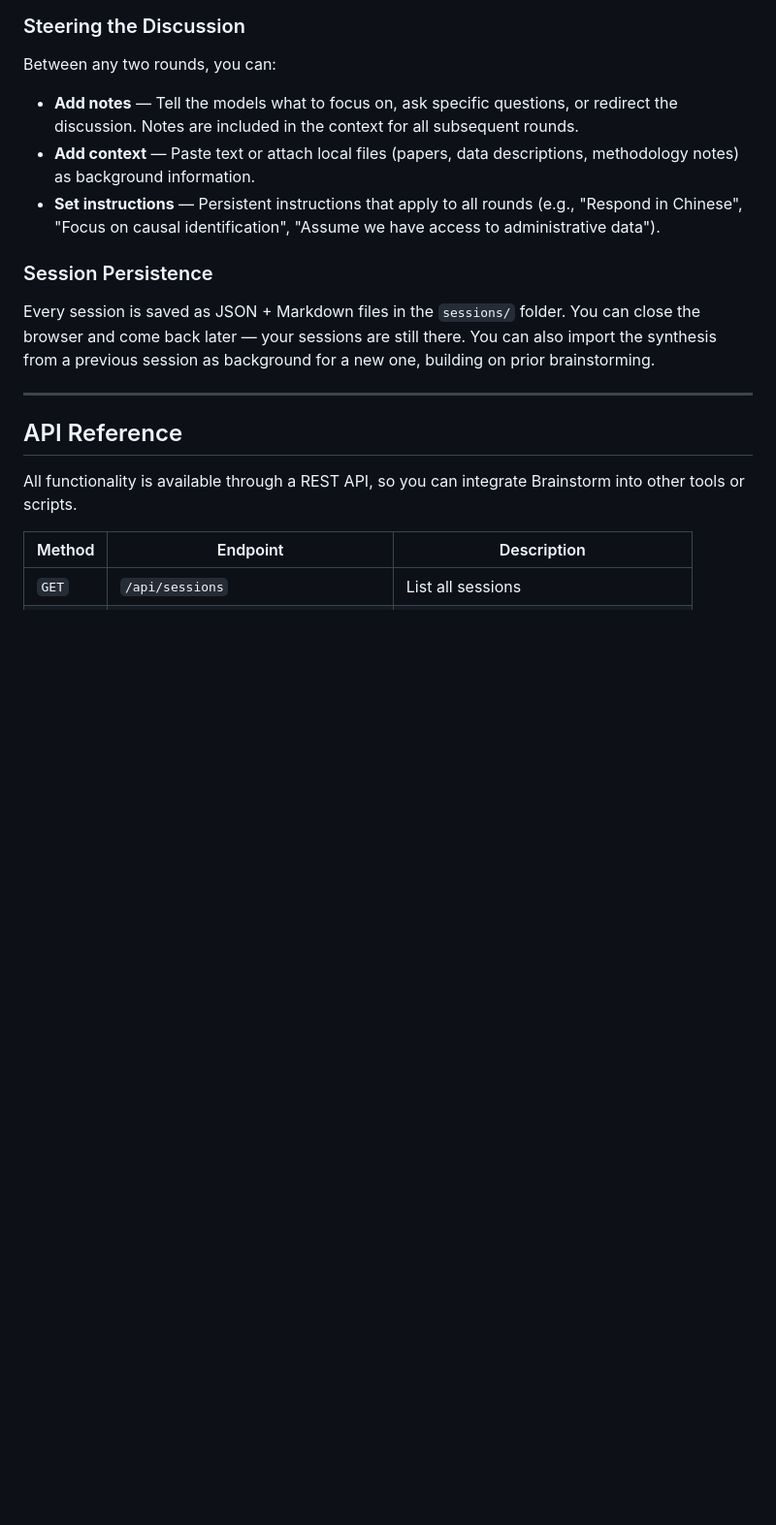
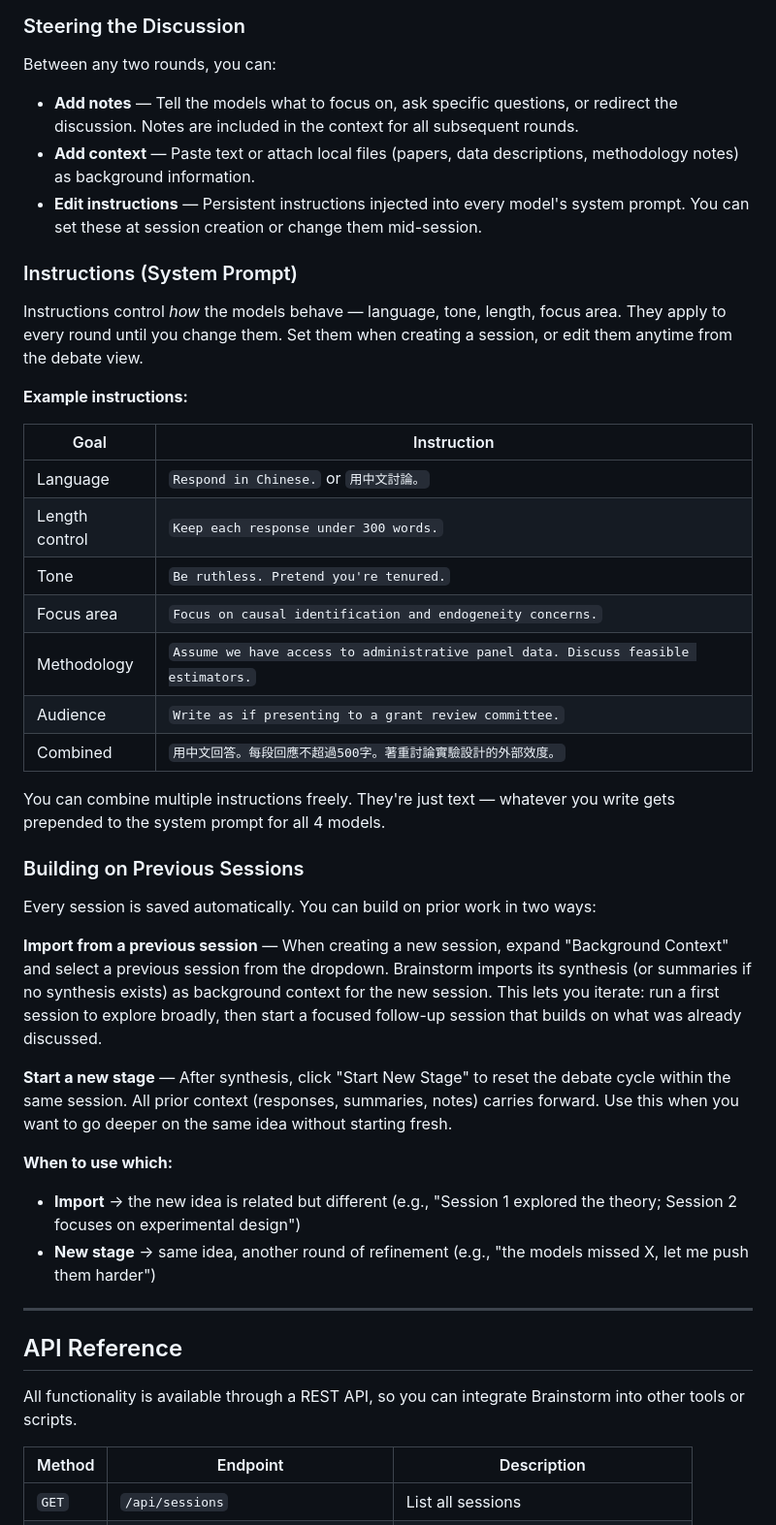
Before and after one commit to cyjjmljn/brainstorm, a Markdown page: README.md, the part around the change. Shown at 97% size. Rendered like a GitHub page; blank space fills up the shorter version.

Commit message:
Expand README: instructions examples, session import/stage guide
- Add concrete instruction examples (language, length, tone, focus)
- Explain import vs new stage workflow with when-to-use guidance
- Clarify that instructions are editable mid-session

Co-Authored-By: Claude Opus 4.6 <noreply@anthropic.com>

```diff
--- a/README.md
+++ b/README.md
@@ -214,11 +214,37 @@ Between any two rounds, you can:
 
 - **Add notes** — Tell the models what to focus on, ask specific questions, or redirect the discussion. Notes are included in the context for all subsequent rounds.
 - **Add context** — Paste text or attach local files (papers, data descriptions, methodology notes) as background information.
-- **Set instructions** — Persistent instructions that apply to all rounds (e.g., "Respond in Chinese", "Focus on causal identification", "Assume we have access to administrative data").
+- **Edit instructions** — Persistent instructions injected into every model's system prompt. You can set these at session creation or change them mid-session.
 
-### Session Persistence
+### Instructions (System Prompt)
 
-Every session is saved as JSON + Markdown files in the `sessions/` folder. You can close the browser and come back later — your sessions are still there. You can also import the synthesis from a previous session as background for a new one, building on prior brainstorming.
+Instructions control *how* the models behave — language, tone, length, focus area. They apply to every round until you change them. Set them when creating a session, or edit them anytime from the debate view.
+
+**Example instructions:**
+
+| Goal | Instruction |
+|------|-------------|
+| Language | `Respond in Chinese.` or `用中文討論。` |
+| Length control | `Keep each response under 300 words.` |
+| Tone | `Be ruthless. Pretend you're tenured.` |
+| Focus area | `Focus on causal identification and endogeneity concerns.` |
+| Methodology | `Assume we have access to administrative panel data. Discuss feasible estimators.` |
+| Audience | `Write as if presenting to a grant review committee.` |
+| Combined | `用中文回答。每段回應不超過500字。著重討論實驗設計的外部效度。` |
+
+You can combine multiple instructions freely. They're just text — whatever you write gets prepended to the system prompt for all 4 models.
+
+### Building on Previous Sessions
+
+Every session is saved automatically. You can build on prior work in two ways:
+
+**Import from a previous session** — When creating a new session, expand "Background Context" and select a previous session from the dropdown. Brainstorm imports its synthesis (or summaries if no synthesis exists) as background context for the new session. This lets you iterate: run a first session to explore broadly, then start a focused follow-up session that builds on what was already discussed.
+
+**Start a new stage** — After synthesis, click "Start New Stage" to reset the debate cycle within the same session. All prior context (responses, summaries, notes) carries forward. Use this when you want to go deeper on the same idea without starting fresh.
+
+**When to use which:**
+- **Import** → the new idea is related but different (e.g., "Session 1 explored the theory; Session 2 focuses on experimental design")
+- **New stage** → same idea, another round of refinement (e.g., "the models missed X, let me push them harder")
 
 ---
 
```
